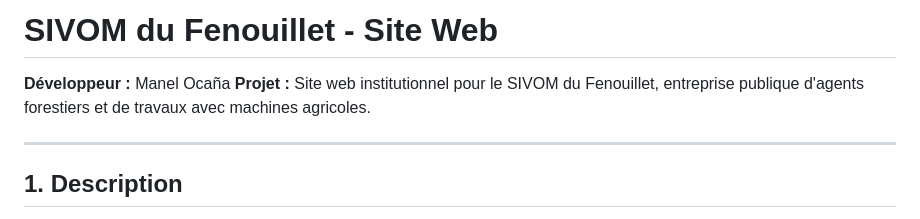
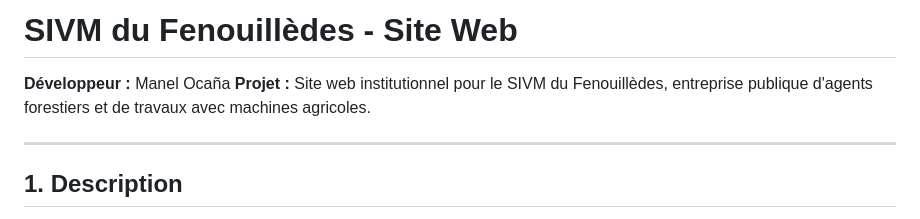
Before and after one commit to manelocana/SIVM_du_Fenouilledes, a Markdown page: README.md, the part around the change. GitHub-like rendering.

```diff
--- a/README.md
+++ b/README.md
@@ -1,7 +1,7 @@
-# SIVOM du Fenouillet - Site Web
+# SIVM du Fenouillèdes - Site Web
 
 **Développeur :** Manel Ocaña
-**Projet :** Site web institutionnel pour le SIVOM du Fenouillet, entreprise publique d'agents forestiers et de travaux avec machines agricoles.
+**Projet :** Site web institutionnel pour le SIVM du Fenouillèdes, entreprise publique d'agents forestiers et de travaux avec machines agricoles.
 
 ---
 
```
